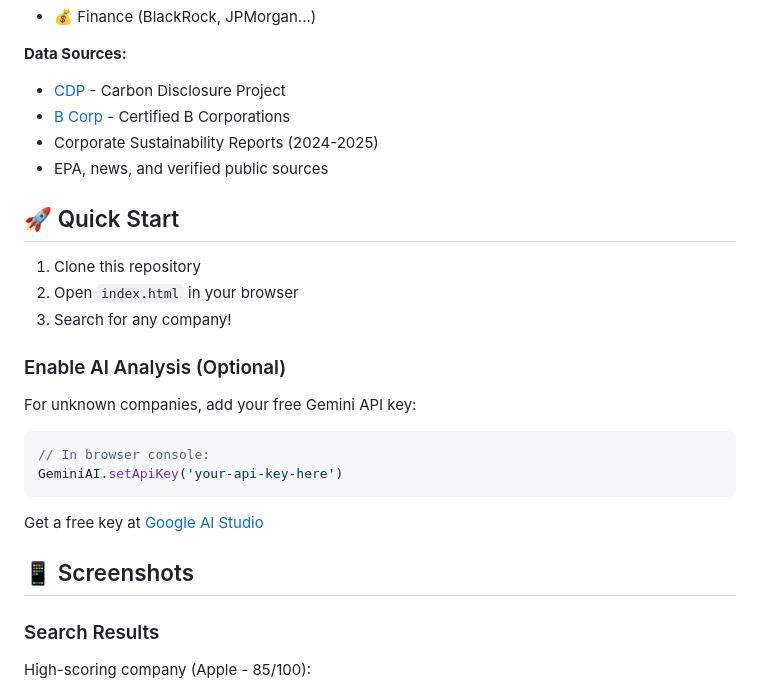
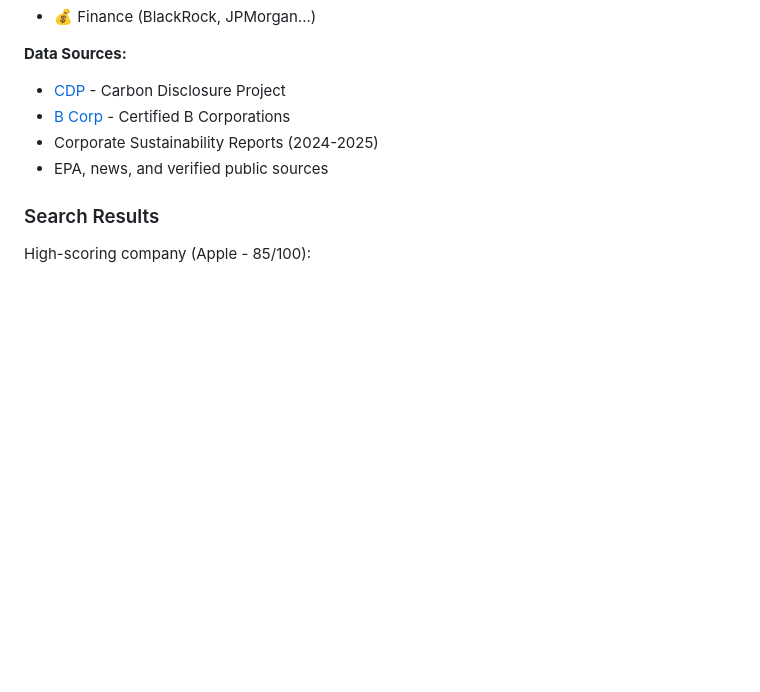
Before and after one commit to metrama183-lab/greencheck, a Markdown page: README.md, the part around the change. Rendered like a GitHub page; blank space fills up the shorter version.

````diff
--- a/README.md
+++ b/README.md
@@ -63,25 +63,6 @@
 - Corporate Sustainability Reports (2024-2025)
 - EPA, news, and verified public sources
 
-## 🚀 Quick Start
-
-1. Clone this repository
-2. Open `index.html` in your browser
-3. Search for any company!
-
-### Enable AI Analysis (Optional)
-
-For unknown companies, add your free Gemini API key:
-
-```javascript
-// In browser console:
-GeminiAI.setApiKey('your-api-key-here')
-```
-
-Get a free key at [Google AI Studio](https://aistudio.google.com/)
-
-## 📱 Screenshots
-
 ### Search Results
 High-scoring company (Apple - 85/100):
 - Verified badge
````
